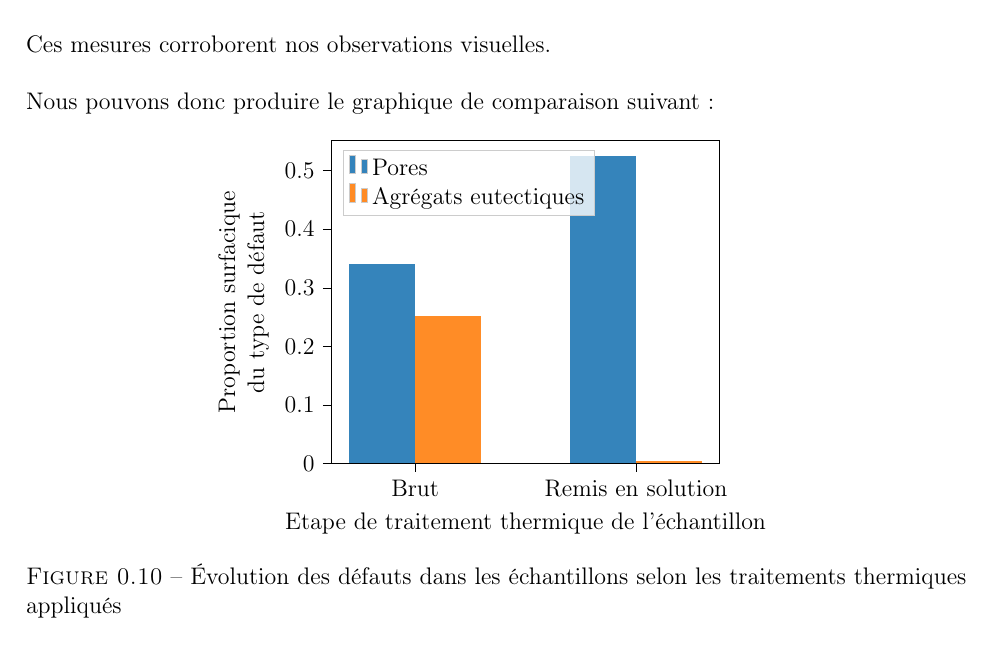
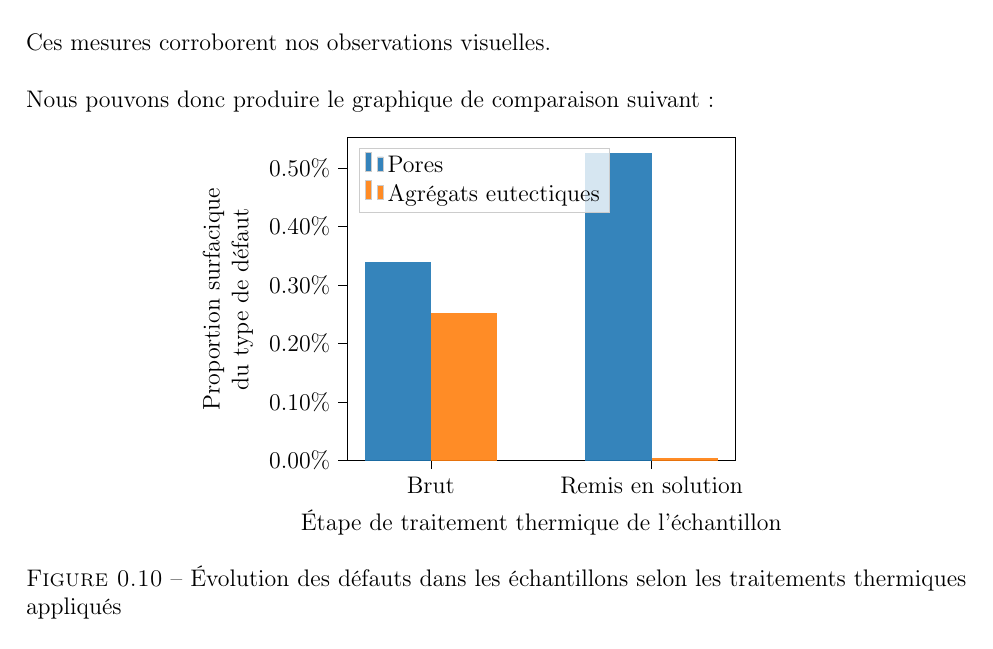
Before and after one commit to LouisJustinTALLOT/MPI-TP4-Fu-Meddeb-Tallot, a LaTeX book (rapport-MPI-TP4-Fu-Meddeb-Tallot.tex, which reads sections/proportions_defauts.tex): part of page 11 of 13, cut so that both start at the same text. Compiled offline with pdfLaTeX.

Commit message:
revert 06e8352 : better axis, no title, no tight_layout

```diff
--- a/sections/proportions_defauts.tex
+++ b/sections/proportions_defauts.tex
@@ -19,7 +19,7 @@ tick pos=left,
 % title={Évolution des défauts dans les échantillons\\selon les traitements thermiques appliqués},
 % title style = {align=center},
 x grid style={white!69.0196078431373!black},
-xlabel={Etape de traitement thermique de l'échantillon},
+xlabel={Étape de traitement thermique de l'échantillon},
 xmin=-0.23, xmax=1.53,
 xtick style={color=black},
 xtick={0.15,1.15},
@@ -29,9 +29,9 @@ ylabel={Proportion surfacique\\du type de défaut},
 % ylabel style={text width=4cm},
 ylabel style={align=center},
 ymin=0, ymax=0.55125,
-ytick style={color=black}%,
-% ytick={0,0.1,0.2,0.3,0.4,0.5,0.6},
-% yticklabels={0.00\%,0.10\%,0.20\%,0.30\%,0.40\%,0.50\%,0.60\%}
+ytick style={color=black},
+ytick={0,0.1,0.2,0.3,0.4,0.5,0.6},
+yticklabels={0.00\%,0.10\%,0.20\%,0.30\%,0.40\%,0.50\%,0.60\%}
 ]
 \draw[draw=none,fill=color0,fill opacity=0.9] (axis cs:-0.15,0) rectangle (axis cs:0.15,0.34);
 \addlegendimage{ybar,ybar legend,draw=none,fill=color0,fill opacity=0.9};
```
Also changed, not shown: 1 other file.
